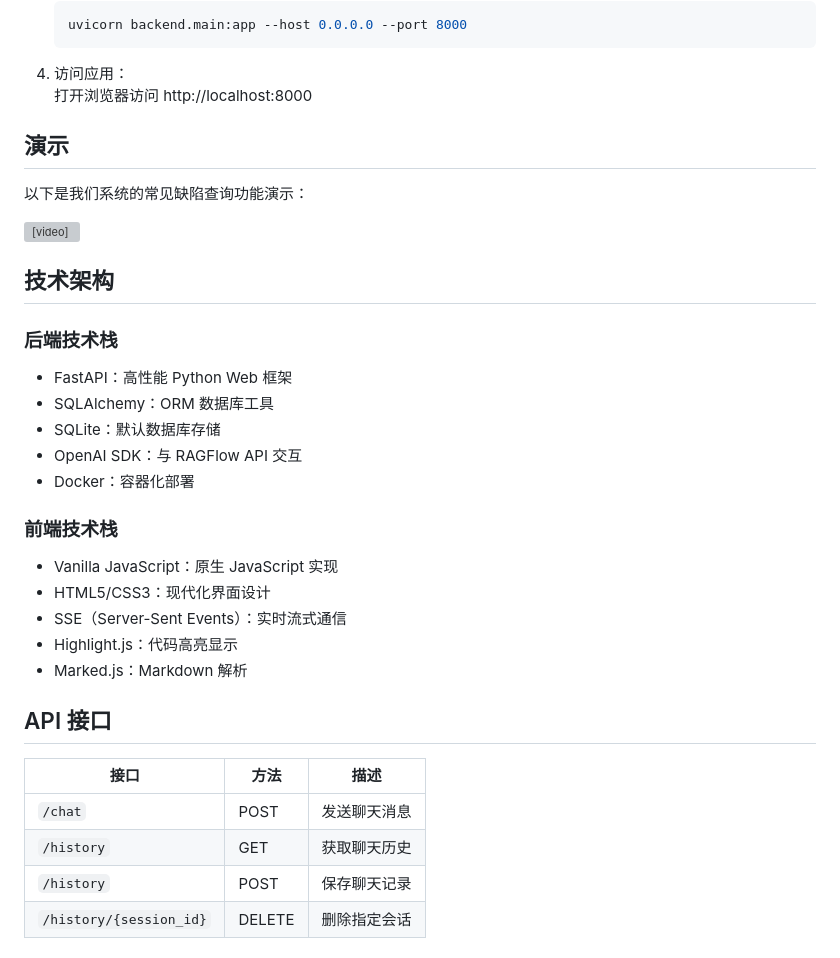
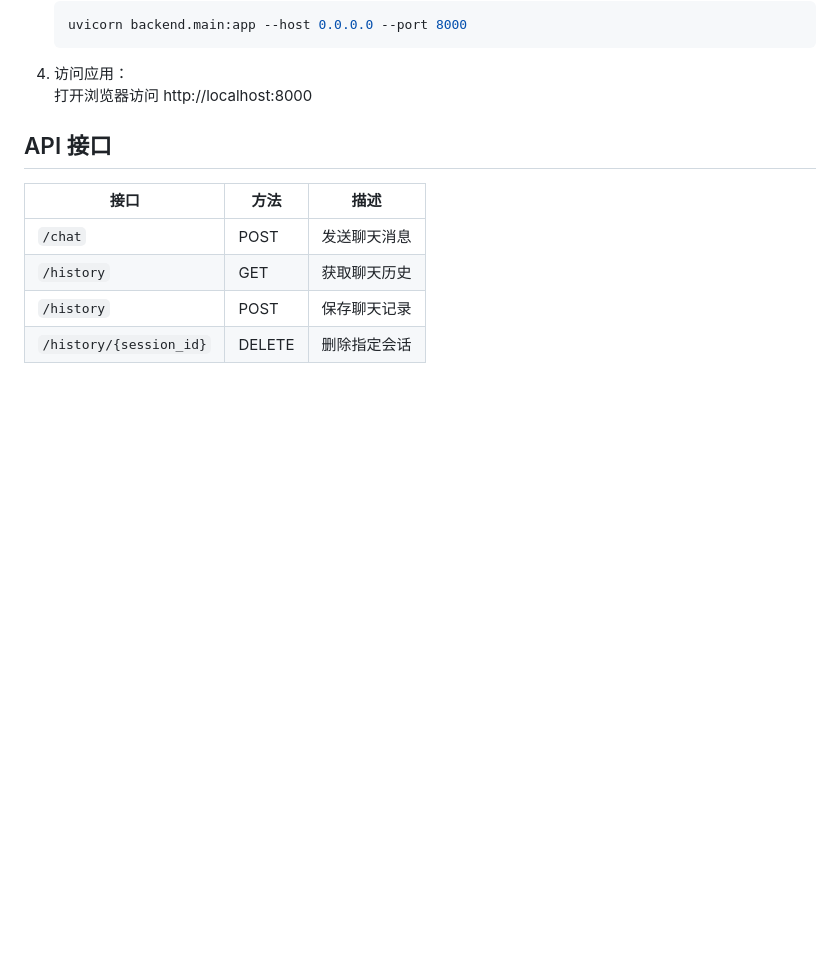
Before and after one commit to raylu123/ragflow-chatbot, a Markdown page: README.md, the part around the change printed below. GitHub-like rendering; blank space fills up the shorter version; grey boxes are pictures that could not be loaded.

```diff
--- a/README.md
+++ b/README.md
@@ -126,31 +138,6 @@ ragflow-chatbot/
 4. 访问应用：
    打开浏览器访问 http://localhost:8000
 
-
-## 演示
-
-以下是我们系统的常见缺陷查询功能演示：
-
-<video width="100%" controls autoplay loop>
-  <source src="frontend/demo/common%20defect.mp4" type="video/mp4">
-  您的浏览器不支持视频标签。
-</video>
-
-## 技术架构
-
-### 后端技术栈
-- FastAPI：高性能 Python Web 框架
-- SQLAlchemy：ORM 数据库工具
-- SQLite：默认数据库存储
-- OpenAI SDK：与 RAGFlow API 交互
-- Docker：容器化部署
-
-### 前端技术栈
-- Vanilla JavaScript：原生 JavaScript 实现
-- HTML5/CSS3：现代化界面设计
-- SSE（Server-Sent Events）：实时流式通信
-- Highlight.js：代码高亮显示
-- Marked.js：Markdown 解析
 
 ## API 接口
 
```
Also changed, not shown: other parts of README.md (+12 -0 lines), frontend/demo/demo.png (added).
